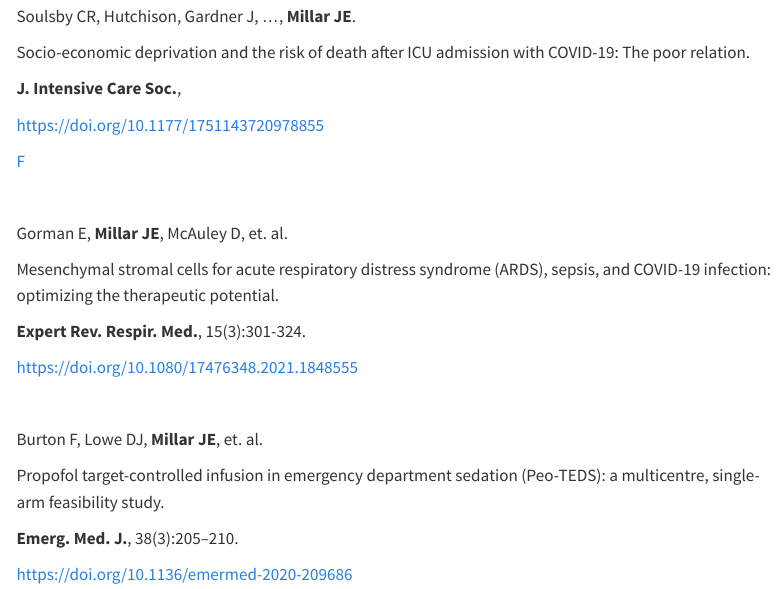
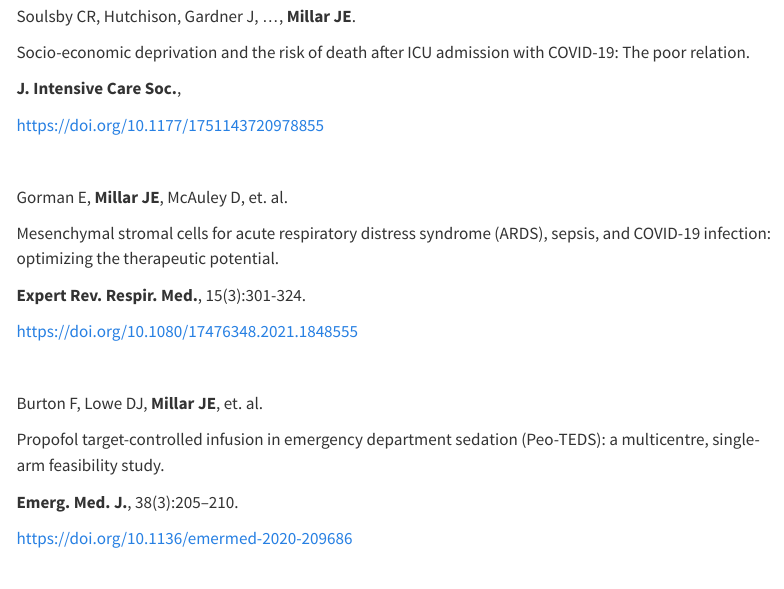
Before and after one commit to JonathanEMillar/personal_website, a Quarto document (docs/papers/publist.qmd): the page in a window 1100 px wide, from 3900 px down. Rendered offline with R 4.5, knitr and Pandoc in place of Quarto, with nearby package versions; menus at the side of the page are left out.

Commit message:
Initial commit

```diff
--- a/docs/papers/publist.qmd
+++ b/docs/papers/publist.qmd
@@ -254,7 +254,7 @@ Socio-economic deprivation and the risk of death after ICU admission with COVID-
 
 <https://doi.org/10.1177/1751143720978855>
 
-[<i class="bi bi-filetype-pdf"></i>F](pdf/poorrelation.pdf)
+[<i class="bi bi-filetype-pdf"></i>](pdf/poorrelation.pdf)
 
 <br />
 
```
